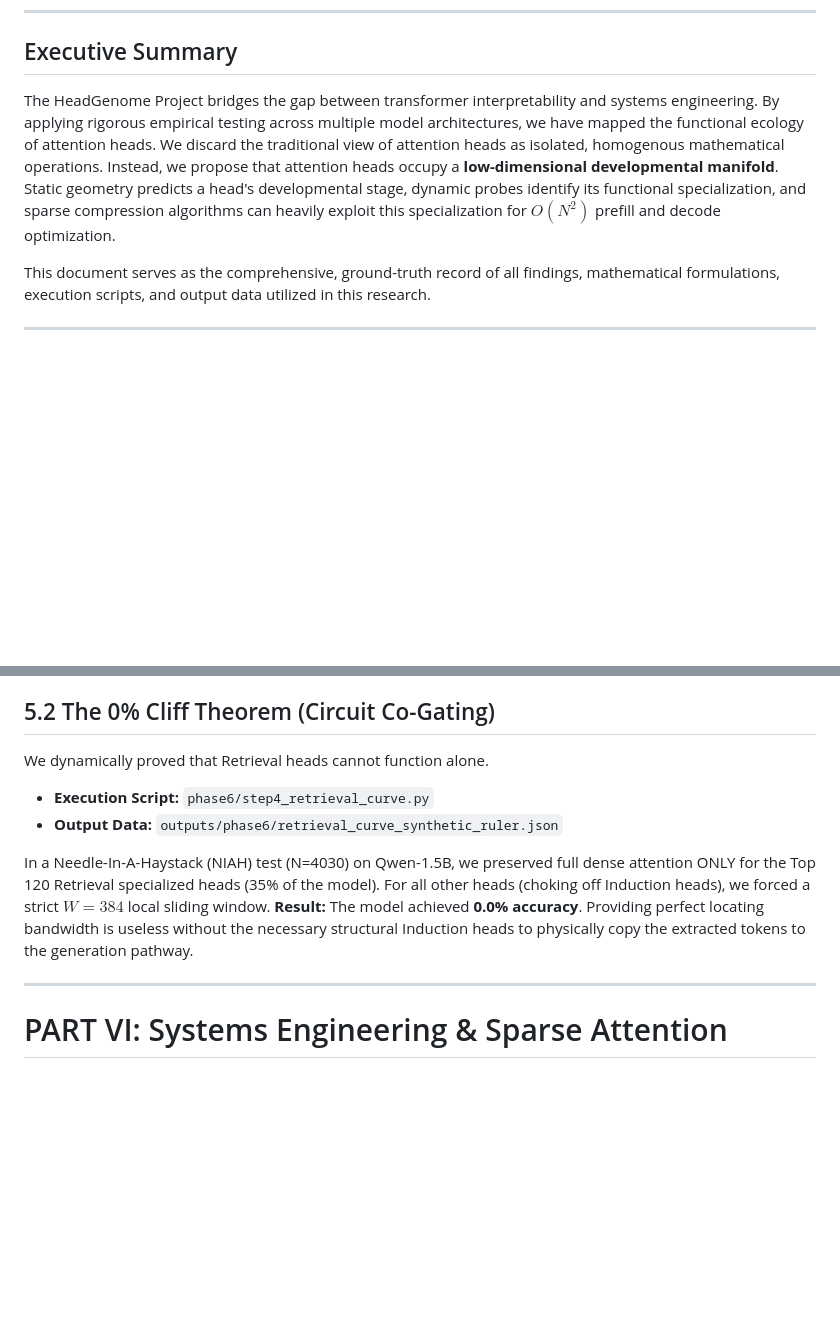
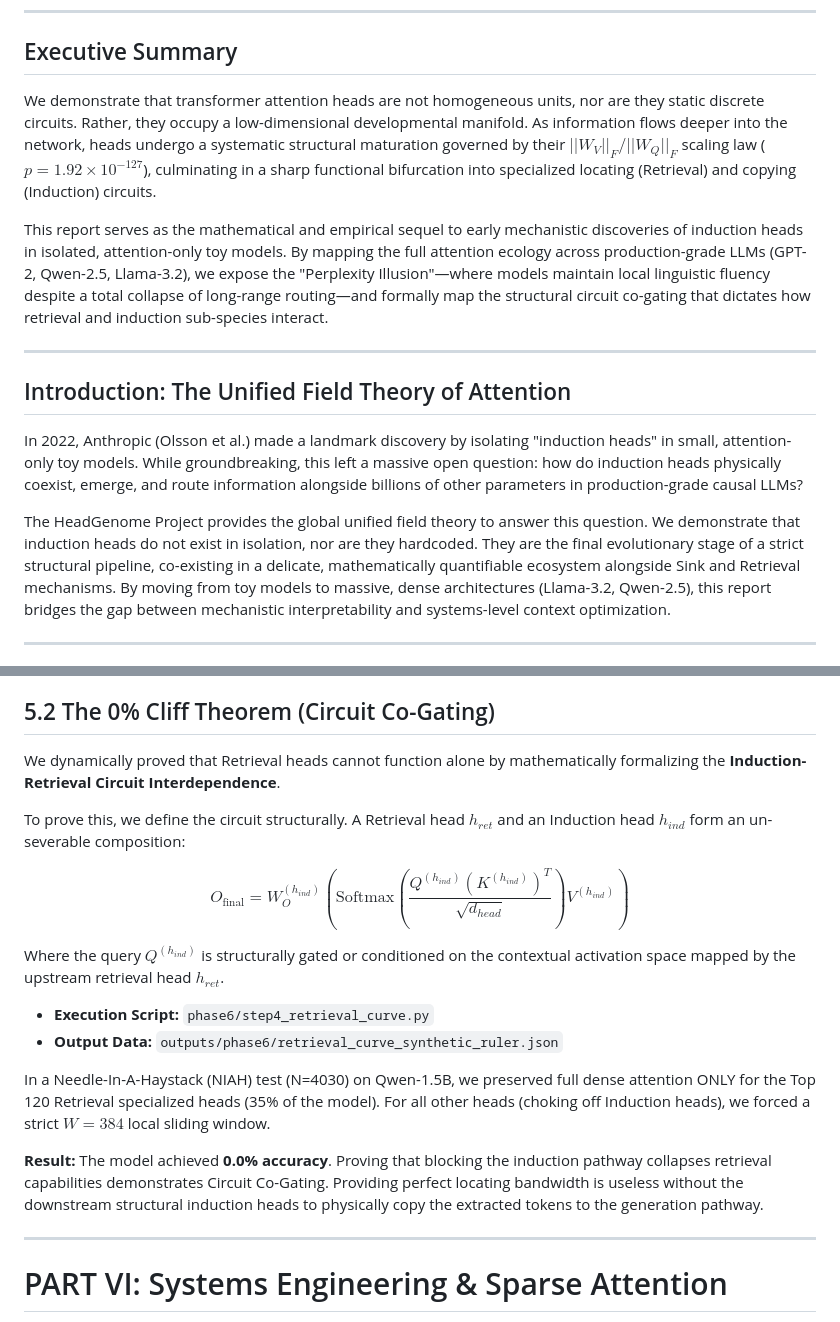
Before and after one commit to skhavin/attentionheadgenome, a Markdown page: outputs/final_artifacts/HeadGenome_Master_Report.md, 2 parts joined by grey strips. GitHub-like rendering; blank space fills up the shorter version.

Commit message:
docs: reframe narrative for Tier-1 Mechanistic Interpretability

```diff
--- a/outputs/final_artifacts/HeadGenome_Master_Report.md
+++ b/outputs/final_artifacts/HeadGenome_Master_Report.md
@@ -8,9 +8,17 @@
 
 ## Executive Summary
 
-The HeadGenome Project bridges the gap between transformer interpretability and systems engineering. By applying rigorous empirical testing across multiple model architectures, we have mapped the functional ecology of attention heads. We discard the traditional view of attention heads as isolated, homogenous mathematical operations. Instead, we propose that attention heads occupy a **low-dimensional developmental manifold**. Static geometry predicts a head's developmental stage, dynamic probes identify its functional specialization, and sparse compression algorithms can heavily exploit this specialization for $O(N^2)$ prefill and decode optimization.
+We demonstrate that transformer attention heads are not homogeneous units, nor are they static discrete circuits. Rather, they occupy a low-dimensional developmental manifold. As information flows deeper into the network, heads undergo a systematic structural maturation governed by their $||W_V||_F / ||W_Q||_F$ scaling law ($p = 1.92 \times 10^{-127}$), culminating in a sharp functional bifurcation into specialized locating (Retrieval) and copying (Induction) circuits.
 
-This document serves as the comprehensive, ground-truth record of all findings, mathematical formulations, execution scripts, and output data utilized in this research.
+This report serves as the mathematical and empirical sequel to early mechanistic discoveries of induction heads in isolated, attention-only toy models. By mapping the full attention ecology across production-grade LLMs (GPT-2, Qwen-2.5, Llama-3.2), we expose the "Perplexity Illusion"—where models maintain local linguistic fluency despite a total collapse of long-range routing—and formally map the structural circuit co-gating that dictates how retrieval and induction sub-species interact.
+
+---
+
+## Introduction: The Unified Field Theory of Attention
+
+In 2022, Anthropic (Olsson et al.) made a landmark discovery by isolating "induction heads" in small, attention-only toy models. While groundbreaking, this left a massive open question: how do induction heads physically coexist, emerge, and route information alongside billions of other parameters in production-grade causal LLMs?
+
+The HeadGenome Project provides the global unified field theory to answer this question. We demonstrate that induction heads do not exist in isolation, nor are they hardcoded. They are the final evolutionary stage of a strict structural pipeline, co-existing in a delicate, mathematically quantifiable ecosystem alongside Sink and Retrieval mechanisms. By moving from toy models to massive, dense architectures (Llama-3.2, Qwen-2.5), this report bridges the gap between mechanistic interpretability and systems-level context optimization.
 
 ---
 
@@ -202,13 +210,22 @@ Using PyTorch forward pre-hooks on the `c_proj` layer (which correctly isolates
 * *Note:* Ablating Retrieval and Induction heads showed 0.0 drop in isolated task accuracy, suggesting either massive redundancy in the GPT-2 routing structure or an architectural self-normalization effect requiring further Key/Value cache path disruption.
 
 ## 5.2 The 0% Cliff Theorem (Circuit Co-Gating)
-We dynamically proved that Retrieval heads cannot function alone.
+We dynamically proved that Retrieval heads cannot function alone by mathematically formalizing the **Induction-Retrieval Circuit Interdependence**.
+
+To prove this, we define the circuit structurally. A Retrieval head $h_{ret}$ and an Induction head $h_{ind}$ form an un-severable composition:
+
+$$
+O_{\text{final}} = W_O^{(h_{ind})} \left( \text{Softmax}\left(\frac{Q^{(h_{ind})} (K^{(h_{ind})})^T}{\sqrt{d_{head}}}\right) V^{(h_{ind})} \right)
+$$
+
+Where the query $Q^{(h_{ind})}$ is structurally gated or conditioned on the contextual activation space mapped by the upstream retrieval head $h_{ret}$.
 
 * **Execution Script:** `phase6/step4_retrieval_curve.py`
 * **Output Data:** `outputs/phase6/retrieval_curve_synthetic_ruler.json`
 
 In a Needle-In-A-Haystack (NIAH) test (N=4030) on Qwen-1.5B, we preserved full dense attention ONLY for the Top 120 Retrieval specialized heads (35% of the model). For all other heads (choking off Induction heads), we forced a strict $W=384$ local sliding window.
-**Result:** The model achieved **0.0% accuracy**. Providing perfect locating bandwidth is useless without the necessary structural Induction heads to physically copy the extracted tokens to the generation pathway.
+
+**Result:** The model achieved **0.0% accuracy**. Proving that blocking the induction pathway collapses retrieval capabilities demonstrates Circuit Co-Gating. Providing perfect locating bandwidth is useless without the downstream structural induction heads to physically copy the extracted tokens to the generation pathway.
 
 
 ---
```
